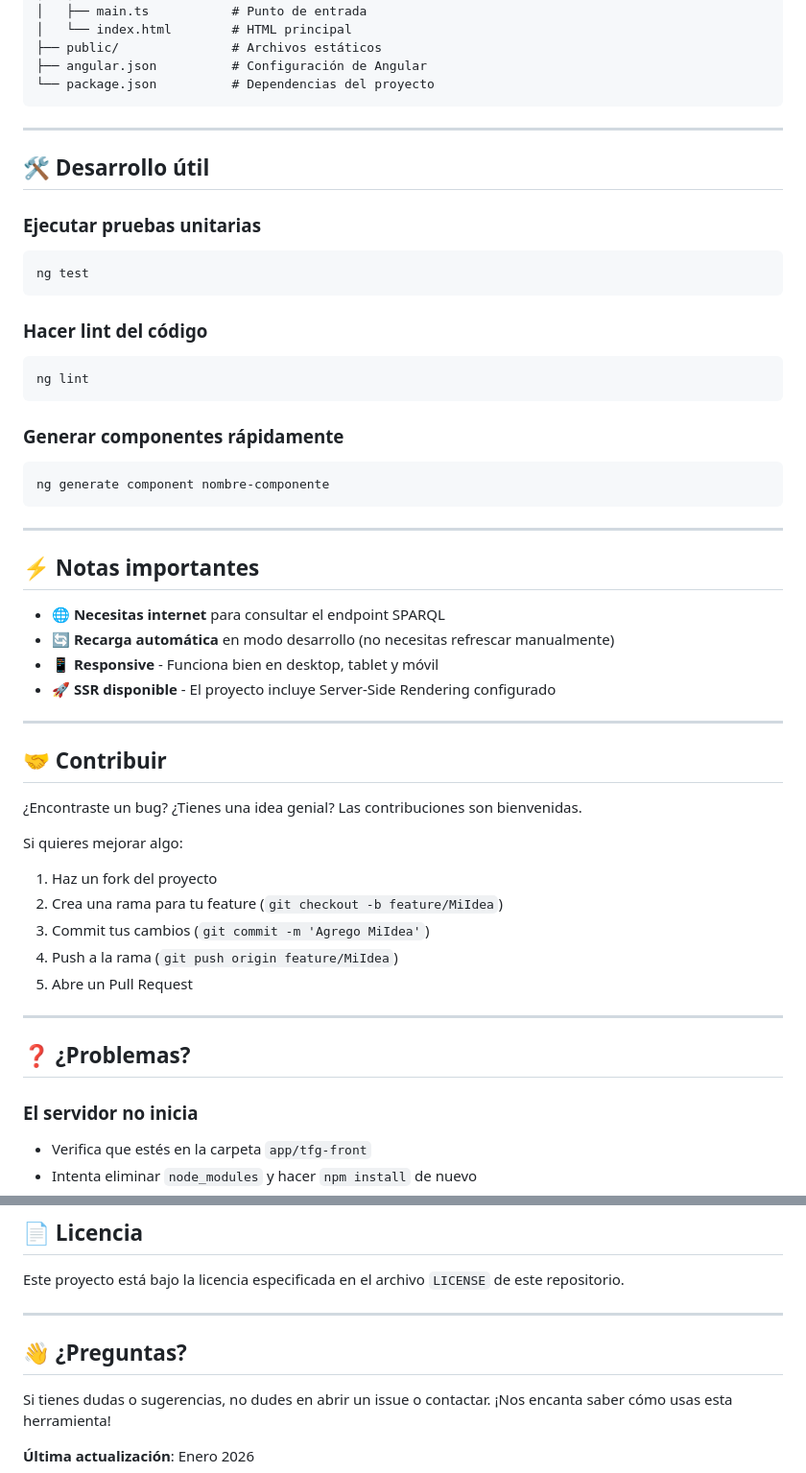
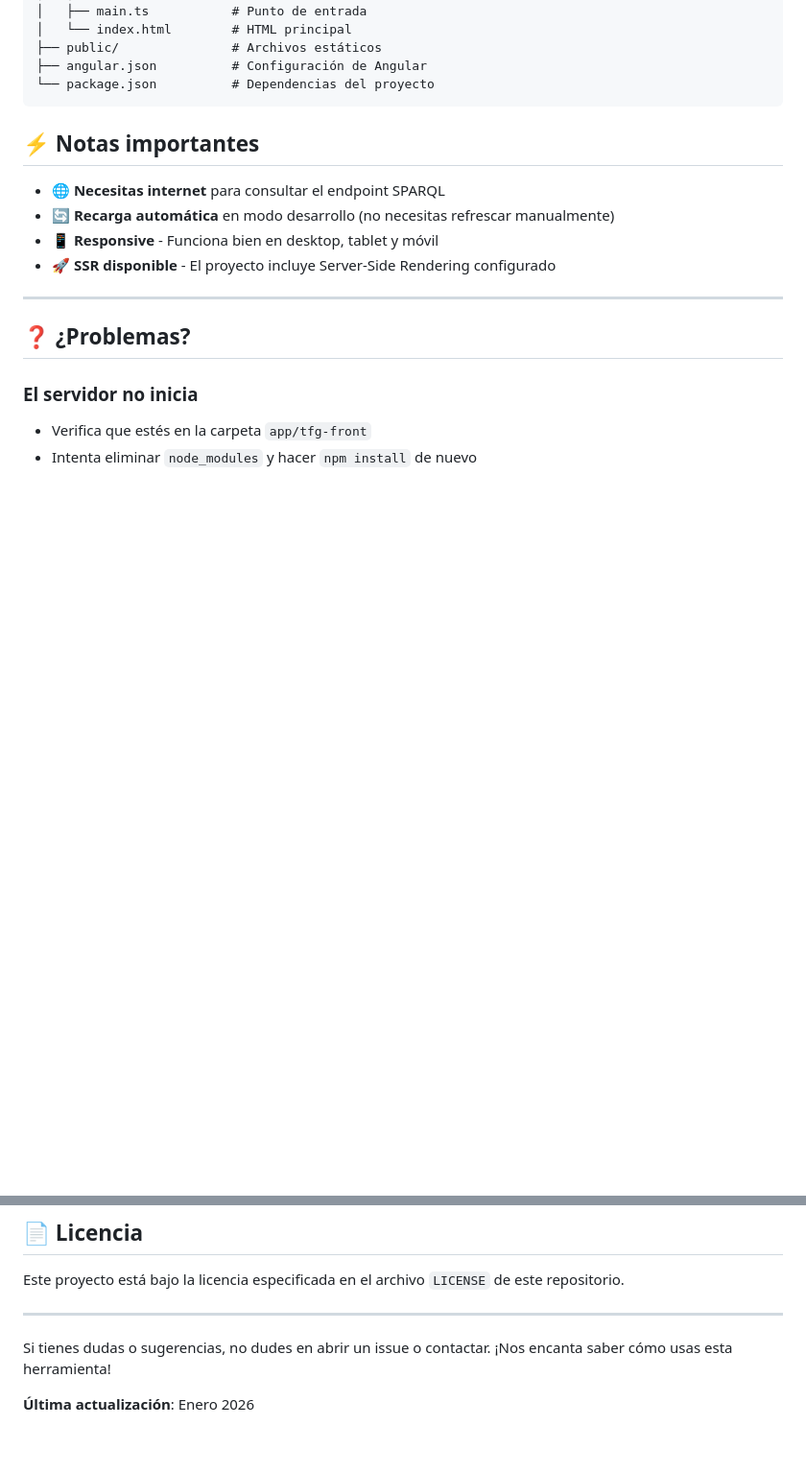
Before and after one commit to petsvankets/tfg-ecf, a Markdown page: README.md, 2 parts joined by grey strips. Shown at 96% size. Drawn GitHub-style; blank space fills up the shorter version.

Commit message:
README update
README update

````diff
--- a/README.md
+++ b/README.md
@@ -120,29 +120,7 @@ app/tfg-front/
 └── package.json          # Dependencias del proyecto
 ```
 
----
 
-## 🛠️ Desarrollo útil
-
-### Ejecutar pruebas unitarias
-
-```bash
-ng test
-```
-
-### Hacer lint del código
-
-```bash
-ng lint
-```
-
-### Generar componentes rápidamente
-
-```bash
-ng generate component nombre-componente
-```
-
----
 
 ## ⚡ Notas importantes
 
@@ -151,19 +129,6 @@ ng generate component nombre-componente
 - 📱 **Responsive** - Funciona bien en desktop, tablet y móvil
 - 🚀 **SSR disponible** - El proyecto incluye Server-Side Rendering configurado
 
----
-
-## 🤝 Contribuir
-
-¿Encontraste un bug? ¿Tienes una idea genial? Las contribuciones son bienvenidas.
-
-Si quieres mejorar algo:
-
-1. Haz un fork del proyecto
-2. Crea una rama para tu feature (`git checkout -b feature/MiIdea`)
-3. Commit tus cambios (`git commit -m 'Agrego MiIdea'`)
-4. Push a la rama (`git push origin feature/MiIdea`)
-5. Abre un Pull Request
 
 ---
 
@@ -200,7 +165,6 @@ Este proyecto está bajo la licencia especificada en el archivo `LICENSE` de est
 
 ---
 
-## 👋 ¿Preguntas?
 
 Si tienes dudas o sugerencias, no dudes en abrir un issue o contactar. ¡Nos encanta saber cómo usas esta herramienta!
 
````
